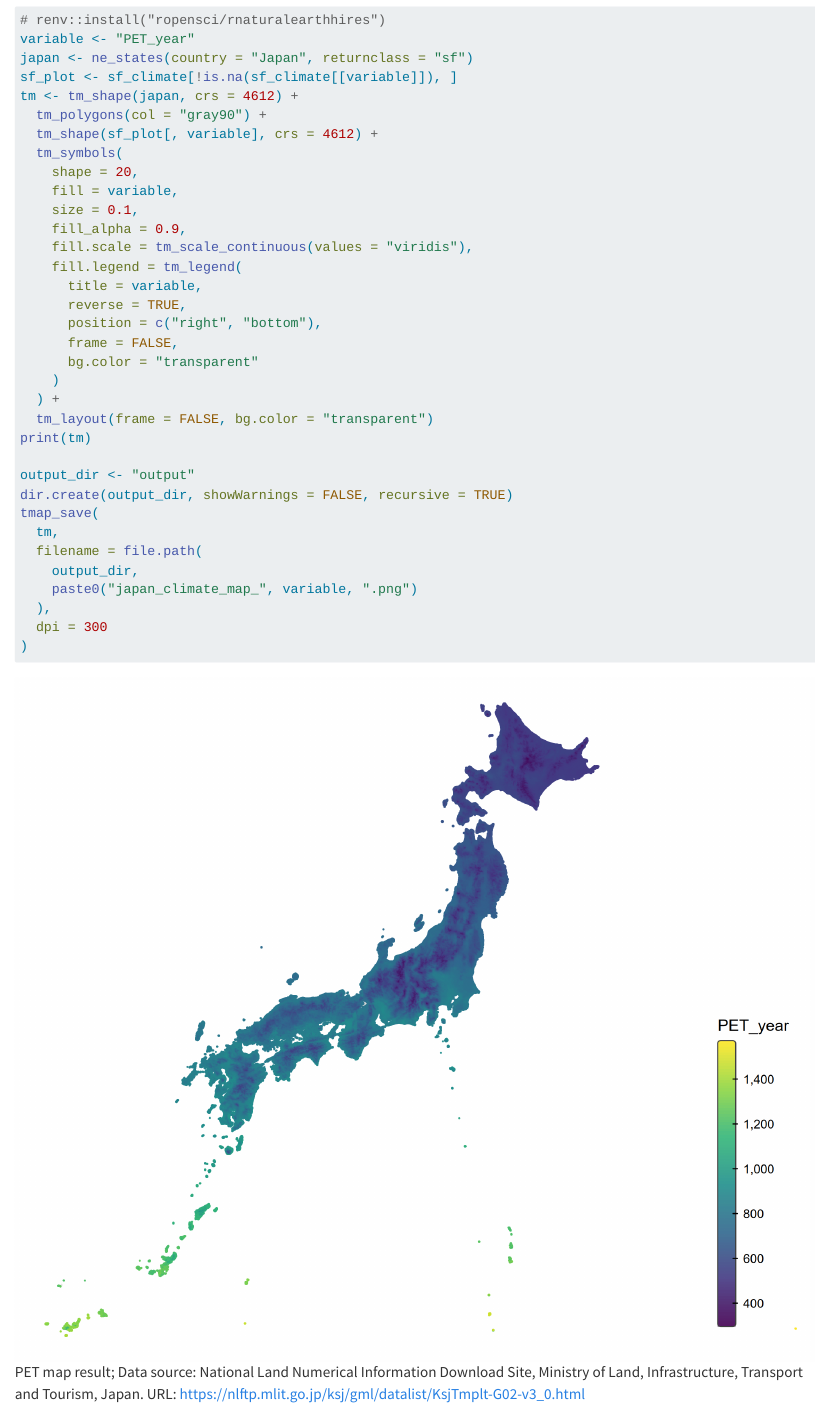
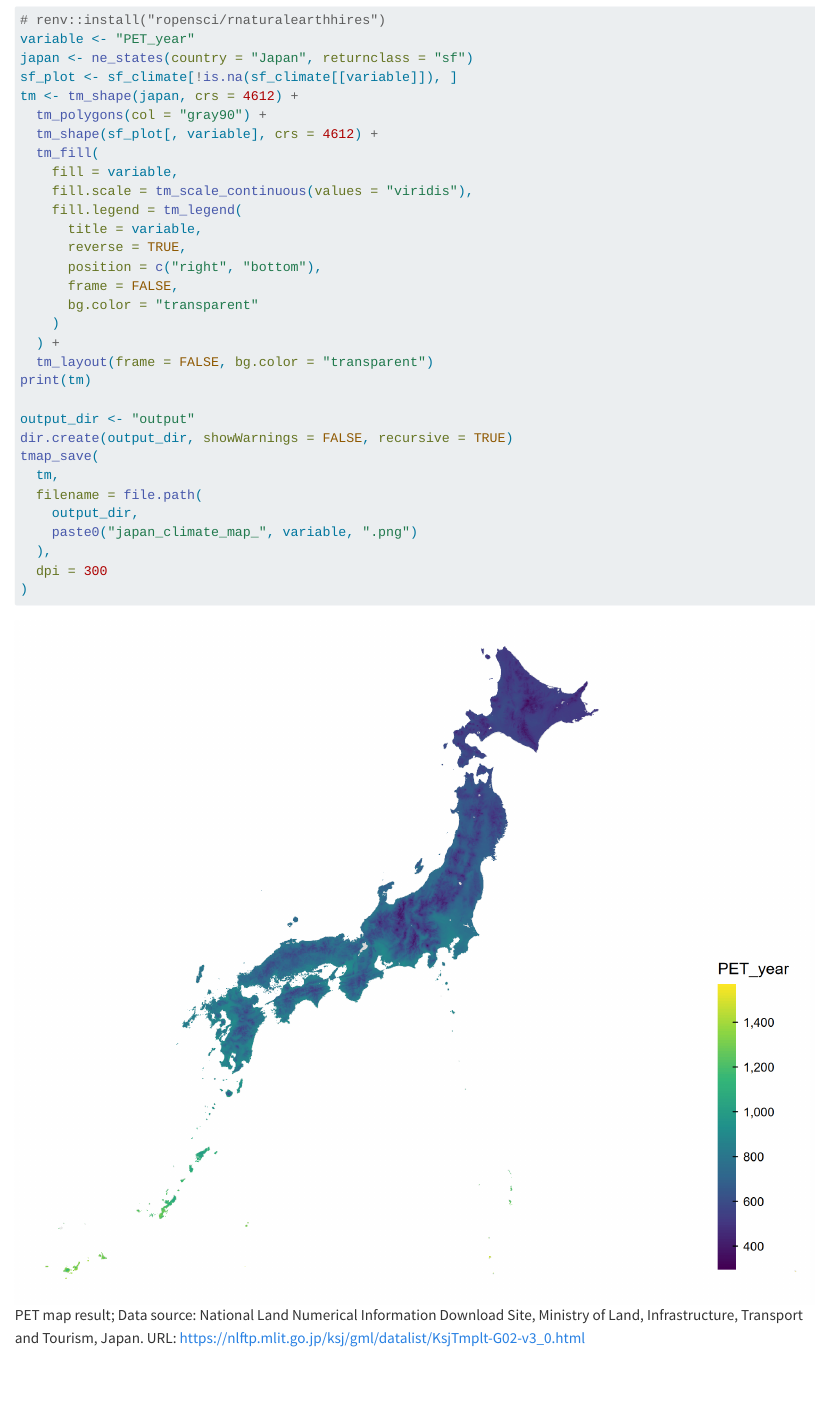
Before and after one commit to maple60/japanese-climate-calculation, a Quarto document (notebooks/plot_japan_climate_map.qmd): the page in a window 1100 px wide, from 470 px down. Rendered offline with R 4.5, knitr and Pandoc in place of Quarto, with nearby package versions.

Commit message:
feat: Change tm_symbols to tm_fill in Japan climate map plots

```diff
--- a/notebooks/plot_japan_climate_map.qmd
+++ b/notebooks/plot_japan_climate_map.qmd
@@ -31,11 +31,8 @@
 tm <- tm_shape(japan, crs = 4612) +
   tm_polygons(col = "gray90") +
   tm_shape(sf_plot[, variable], crs = 4612) +
-  tm_symbols(
-    shape = 20,
+  tm_fill(
     fill = variable,
-    size = 0.1,
-    fill_alpha = 0.9,
     fill.scale = tm_scale_continuous(values = "viridis"),
     fill.legend = tm_legend(
       title = variable,
--- a/notebooks/plot_japan_climate_map_ja.qmd
+++ b/notebooks/plot_japan_climate_map_ja.qmd
@@ -44,11 +44,8 @@
 tm <- tm_shape(japan, crs = 4612) +
   tm_polygons(col = "gray90") +
   tm_shape(sf_plot[, variable], crs = 4612) +
-  tm_symbols(
-    shape = 20,
+  tm_fill(
     fill = variable,
-    size = 0.1,
-    fill_alpha = 0.9,
     fill.scale = tm_scale_continuous(
       values = "viridis"
     ),
@@ -104,11 +101,8 @@
 tm <- tm_shape(japan, crs = 4612) +
   tm_polygons(col = "gray90") +
   tm_shape(sf_plot[, variable], crs = 4612) +
-  tm_symbols(
-    shape = 20,
+  tm_fill(
     fill = variable,
-    size = 0.1,
-    fill_alpha = 0.9,
     fill.scale = tm_scale_continuous(
       values = "viridis"
     ),
```
Also changed, not shown: output/japan_climate_map_PET_year.png, output/japan_climate_map_aridity_index.png, notebooks/plot_japan_climate_map.qmd (5 more changed lines).
